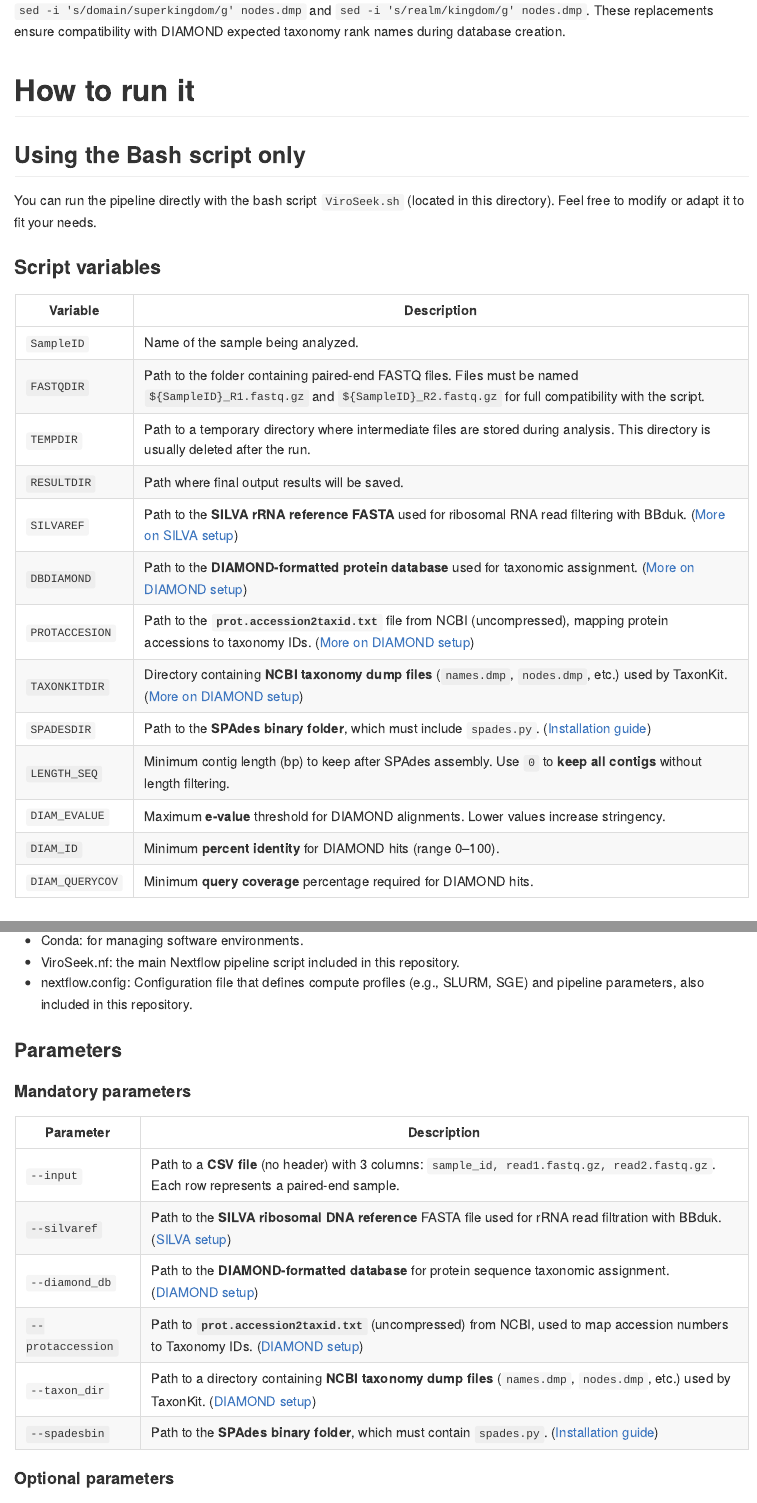
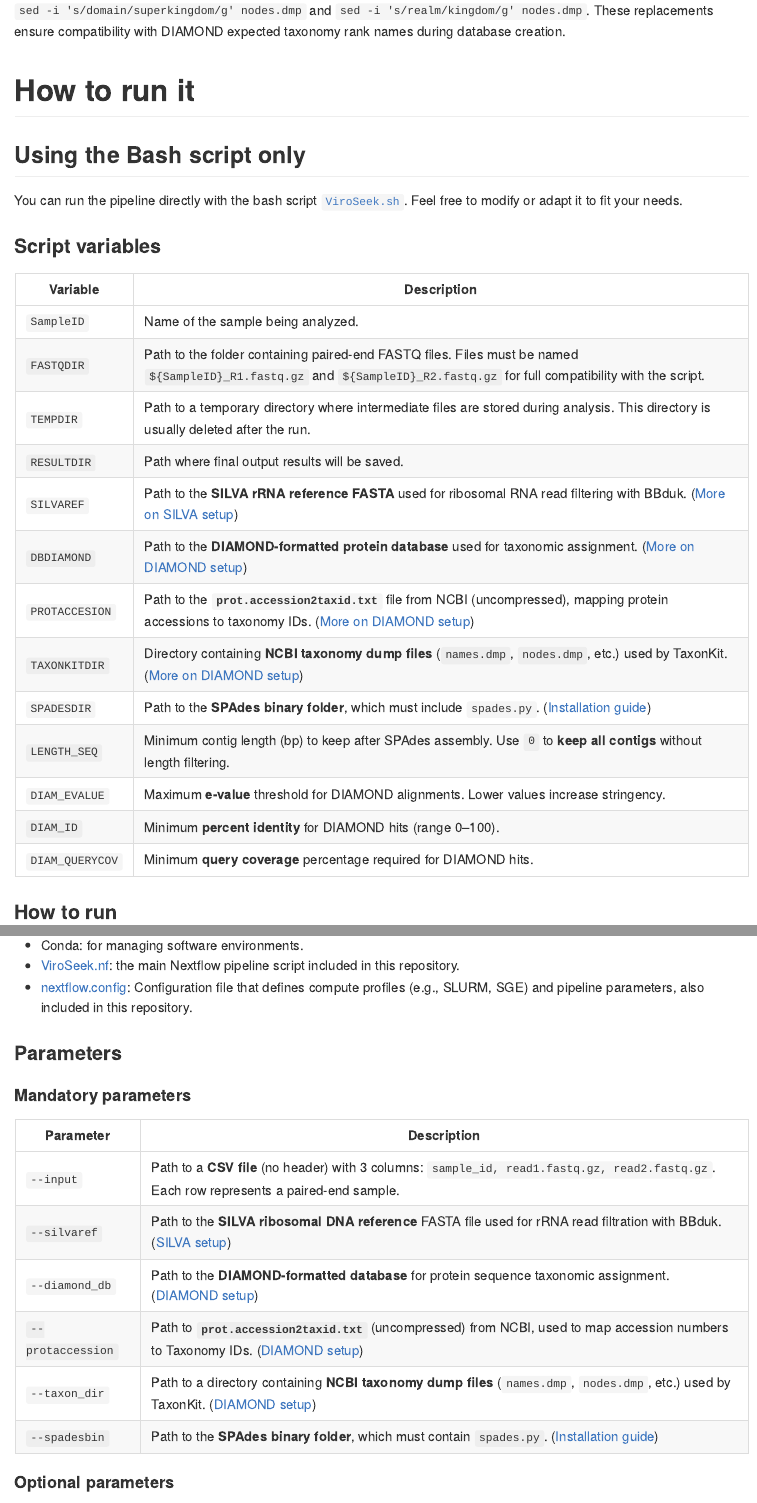
Before and after one commit to MargauxLefebvre/ViroSeek, an R Markdown document (README.Rmd): the page in a window 1100 px wide, from 2440 px down, and a second part further down, joined at a grey line. The pictures show the output file README.md that the author committed with the source, drawn offline in the style of GitHub; long lines of code are wrapped.

Commit message:
Add the link to the files

```diff
--- a/README.Rmd
+++ b/README.Rmd
@@ -109,7 +109,7 @@ These replacements ensure compatibility with DIAMOND expected taxonomy rank name
 
 ## Using the Bash script only
 
-You can run the pipeline directly with the bash script `ViroSeek.sh` (located in this directory). Feel free to modify or adapt it to fit your needs.
+You can run the pipeline directly with the bash script [`ViroSeek.sh`](https://github.com/MargauxLefebvre/ViroSeek/blob/main/ViroSeek.sh). Feel free to modify or adapt it to fit your needs.
 
 ### Script variables
 
@@ -144,8 +144,8 @@ For a detailed step-by-step explanation of each part of the pipeline, look at th
 
 * Nextflow: workflow manager to run the pipeline.
 * Conda: for managing software environments.
-* ViroSeek.nf: the main Nextflow pipeline script included in this repository.
-* nextflow.config: Configuration file that defines compute profiles (e.g., SLURM, SGE) and pipeline parameters, also included in this repository.
+* [ViroSeek.nf](https://github.com/MargauxLefebvre/ViroSeek/blob/main/ViroSeek.nf): the main Nextflow pipeline script included in this repository.
+* [nextflow.config](https://github.com/MargauxLefebvre/ViroSeek/blob/main/nextflow.config): Configuration file that defines compute profiles (e.g., SLURM, SGE) and pipeline parameters, also included in this repository.
 
 ### Parameters
 
```
Also changed, not shown: README.md.
